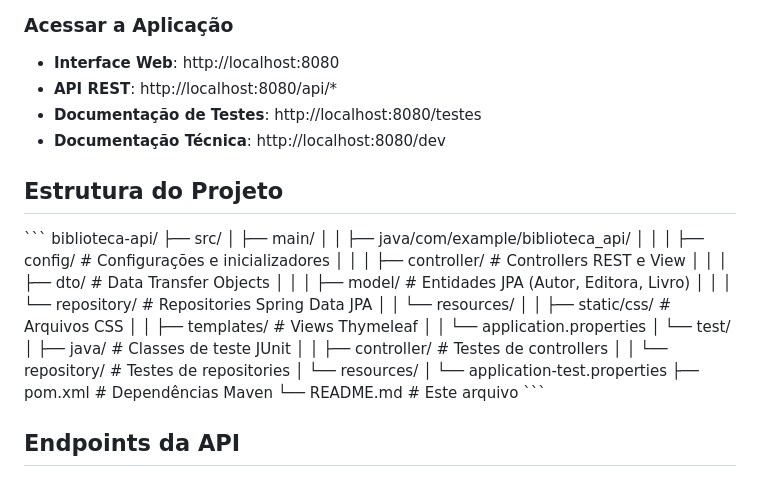
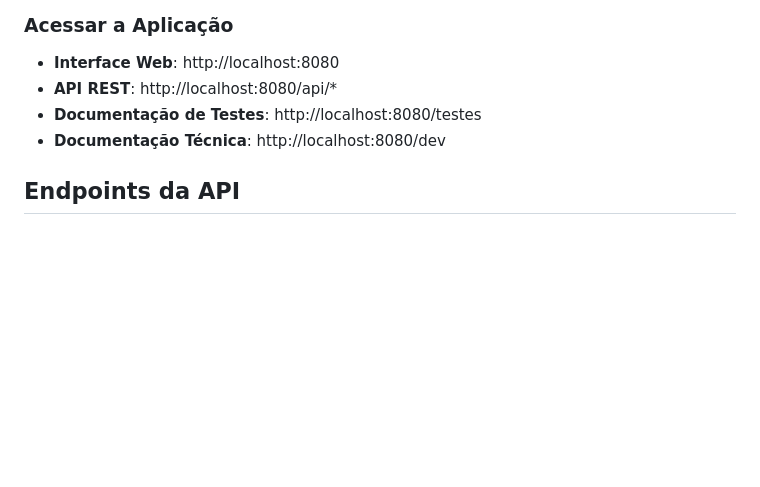
Before and after one commit to Rafcma/Trab-Gestao-Qualidade-Testes, a Markdown page: README.md, the part around the change. Rendered like a GitHub page; blank space fills up the shorter version.

Commit message:
hotfix README
Arrumando informações do README

```diff
--- a/README.md
+++ b/README.md
@@ -137,32 +137,6 @@ java -jar target/biblioteca-api-0.0.1-SNAPSHOT.jar
 - **Documentação de Testes**: http://localhost:8080/testes
 - **Documentação Técnica**: http://localhost:8080/dev
 
-## Estrutura do Projeto
-
-\`\`\`
-biblioteca-api/
-├── src/
-│   ├── main/
-│   │   ├── java/com/example/biblioteca_api/
-│   │   │   ├── config/          # Configurações e inicializadores
-│   │   │   ├── controller/      # Controllers REST e View
-│   │   │   ├── dto/             # Data Transfer Objects
-│   │   │   ├── model/           # Entidades JPA (Autor, Editora, Livro)
-│   │   │   └── repository/      # Repositories Spring Data JPA
-│   │   └── resources/
-│   │       ├── static/css/      # Arquivos CSS
-│   │       ├── templates/       # Views Thymeleaf
-│   │       └── application.properties
-│   └── test/
-│       ├── java/                # Classes de teste JUnit
-│       │   ├── controller/      # Testes de controllers
-│       │   └── repository/      # Testes de repositories
-│       └── resources/
-│           └── application-test.properties
-├── pom.xml                      # Dependências Maven
-└── README.md                    # Este arquivo
-\`\`\`
-
 ## Endpoints da API
 
 ### Autores
```
